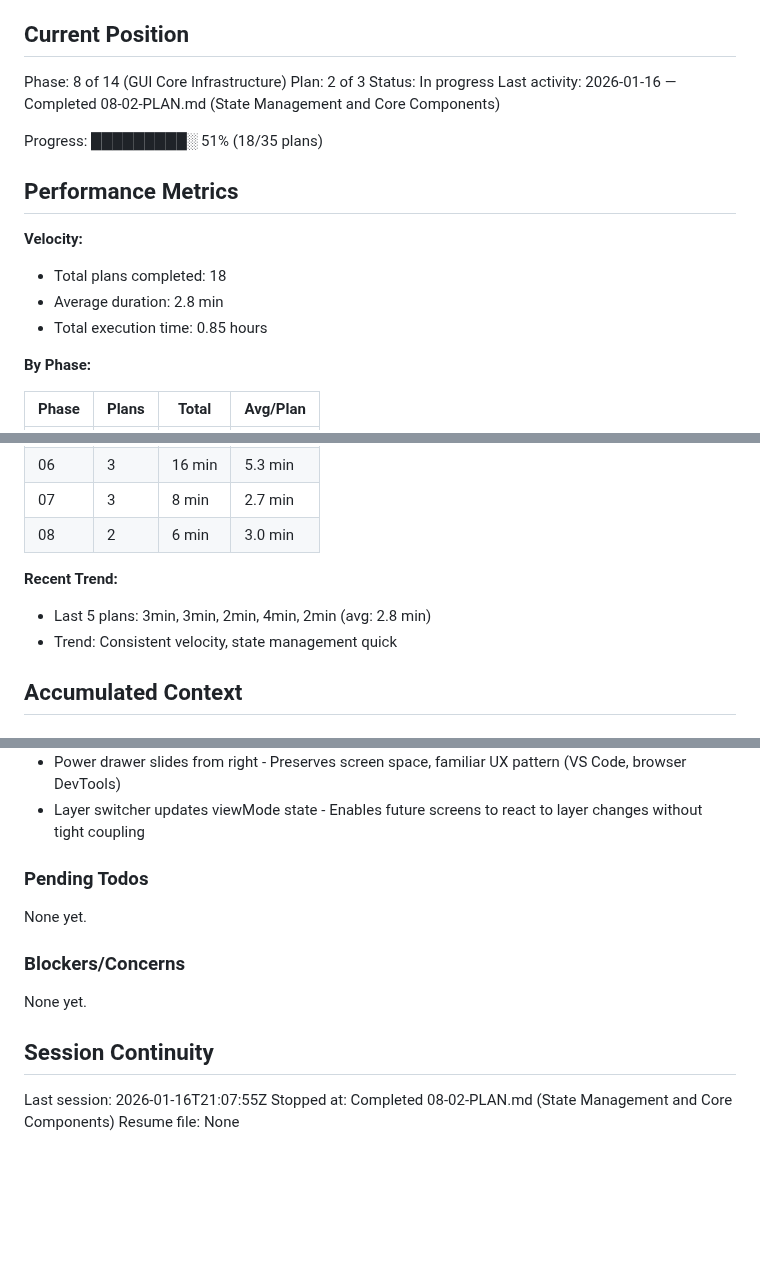
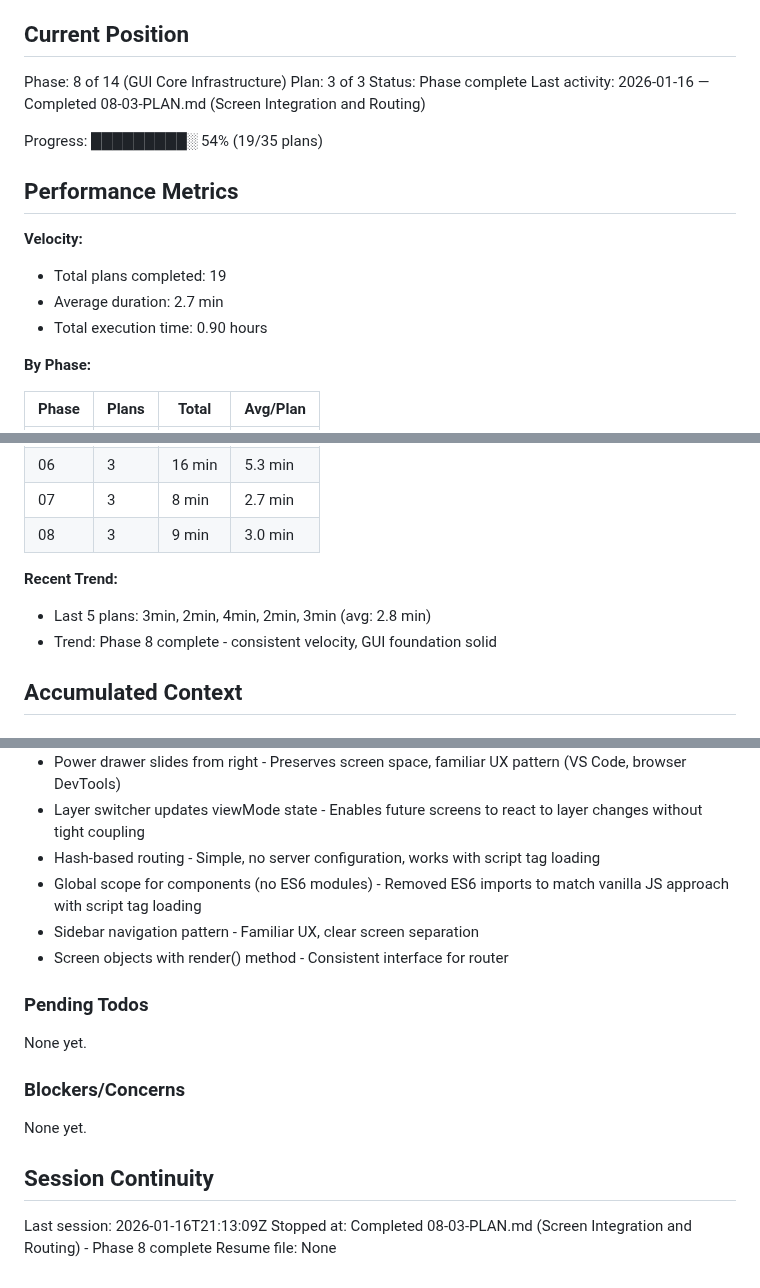
Before and after one commit to fayettec/TripleThink, a Markdown page: .planning/STATE.md, 3 parts joined by grey strips. Drawn GitHub-style; blank space fills up the shorter version.

Commit message:
docs(08-03): complete Screen Integration and Routing plan
Tasks completed: 3/3
- Task 1: Created router.js with hash-based routing
- Task 2: Created stub screens with power drawer integration
- Task 3: Created app.js and wired everything together

SUMMARY: .planning/phases/08-gui-core-infrastructure/08-03-SUMMARY.md

```diff
--- a/.planning/STATE.md
+++ b/.planning/STATE.md
@@ -10,18 +10,18 @@ See: .planning/PROJECT.md (updated 2026-01-16)
 ## Current Position
 
 Phase: 8 of 14 (GUI Core Infrastructure)
-Plan: 2 of 3
-Status: In progress
-Last activity: 2026-01-16 — Completed 08-02-PLAN.md (State Management and Core Components)
+Plan: 3 of 3
+Status: Phase complete
+Last activity: 2026-01-16 — Completed 08-03-PLAN.md (Screen Integration and Routing)
 
-Progress: █████████░ 51% (18/35 plans)
+Progress: █████████░ 54% (19/35 plans)
 
 ## Performance Metrics
 
 **Velocity:**
-- Total plans completed: 18
-- Average duration: 2.8 min
-- Total execution time: 0.85 hours
+- Total plans completed: 19
+- Average duration: 2.7 min
+- Total execution time: 0.90 hours
 
 **By Phase:**
 
@@ -34,11 +34,11 @@ Progress: █████████░ 51% (18/35 plans)
 | 05 | 2 | 5 min | 2.5 min |
 | 06 | 3 | 16 min | 5.3 min |
 | 07 | 3 | 8 min | 2.7 min |
-| 08 | 2 | 6 min | 3.0 min |
+| 08 | 3 | 9 min | 3.0 min |
 
 **Recent Trend:**
-- Last 5 plans: 3min, 3min, 2min, 4min, 2min (avg: 2.8 min)
-- Trend: Consistent velocity, state management quick
+- Last 5 plans: 3min, 2min, 4min, 2min, 3min (avg: 2.8 min)
+- Trend: Phase 8 complete - consistent velocity, GUI foundation solid
 
 ## Accumulated Context
 
@@ -125,6 +125,10 @@ Recent decisions affecting current work:
 - subscribe() returns unsubscribe function - Standard pattern for cleanup, prevents memory leaks
 - Power drawer slides from right - Preserves screen space, familiar UX pattern (VS Code, browser DevTools)
 - Layer switcher updates viewMode state - Enables future screens to react to layer changes without tight coupling
+- Hash-based routing - Simple, no server configuration, works with script tag loading
+- Global scope for components (no ES6 modules) - Removed ES6 imports to match vanilla JS approach with script tag loading
+- Sidebar navigation pattern - Familiar UX, clear screen separation
+- Screen objects with render() method - Consistent interface for router
 
 ### Pending Todos
 
@@ -136,6 +140,6 @@ None yet.
 
 ## Session Continuity
 
-Last session: 2026-01-16T21:07:55Z
-Stopped at: Completed 08-02-PLAN.md (State Management and Core Components)
+Last session: 2026-01-16T21:13:09Z
+Stopped at: Completed 08-03-PLAN.md (Screen Integration and Routing) - Phase 8 complete
 Resume file: None
```
Also changed, not shown: 1 other file.
